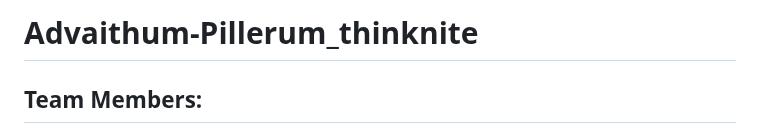
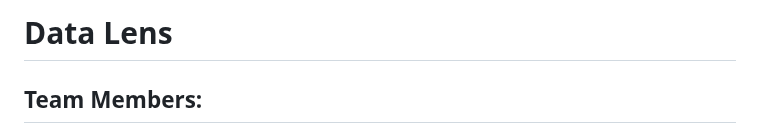
Before and after one commit to Glitchyi/Data-Lens, a Markdown page: README.md, the part around the change. GitHub-like rendering.

```diff
--- a/README.md
+++ b/README.md
@@ -1,4 +1,4 @@
-# Advaithum-Pillerum_thinknite
+# Data Lens
 
 ## Team Members:
 - Nikhil Joshi (nikhiljoshi@ibm.com)
```
